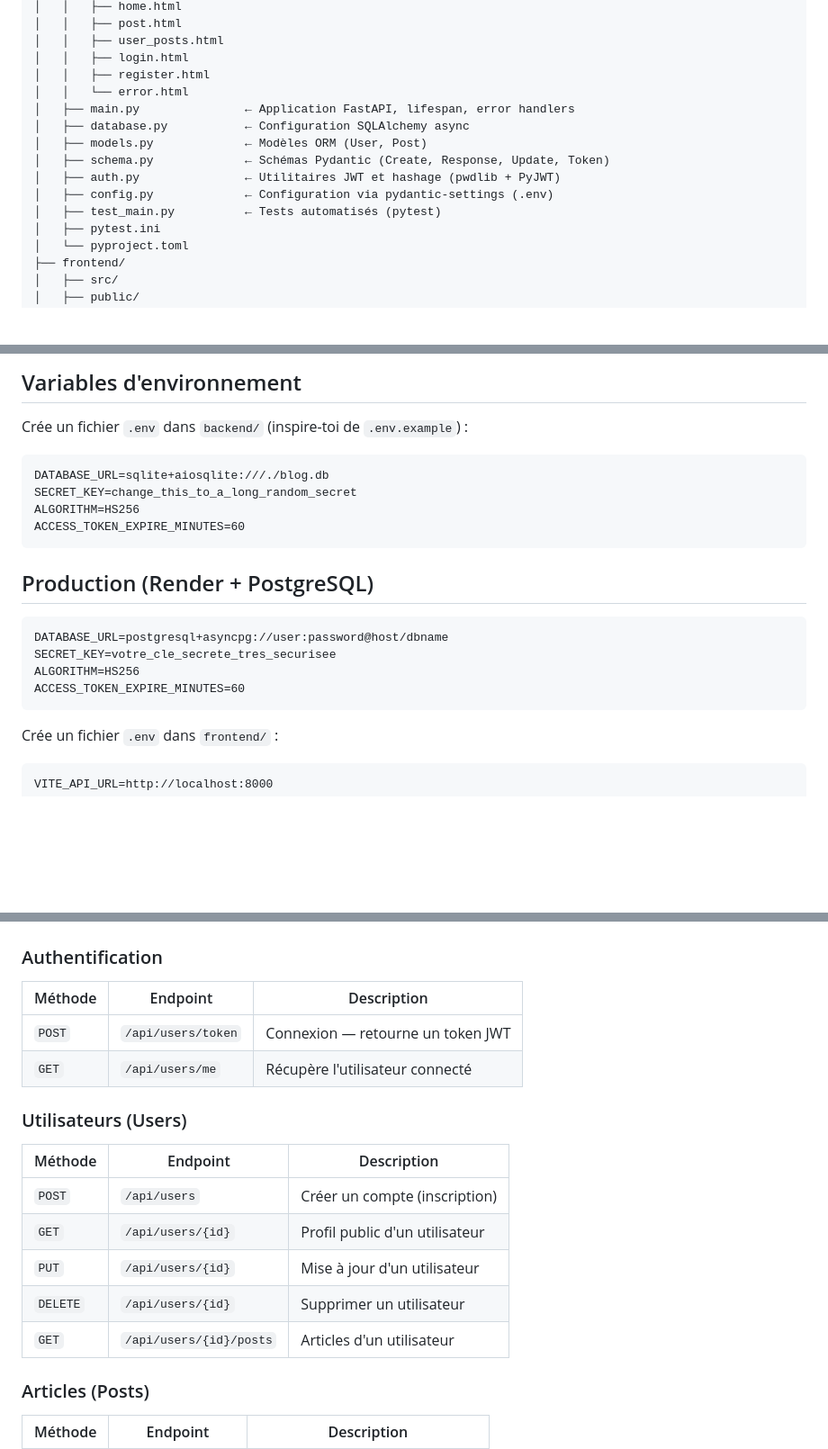
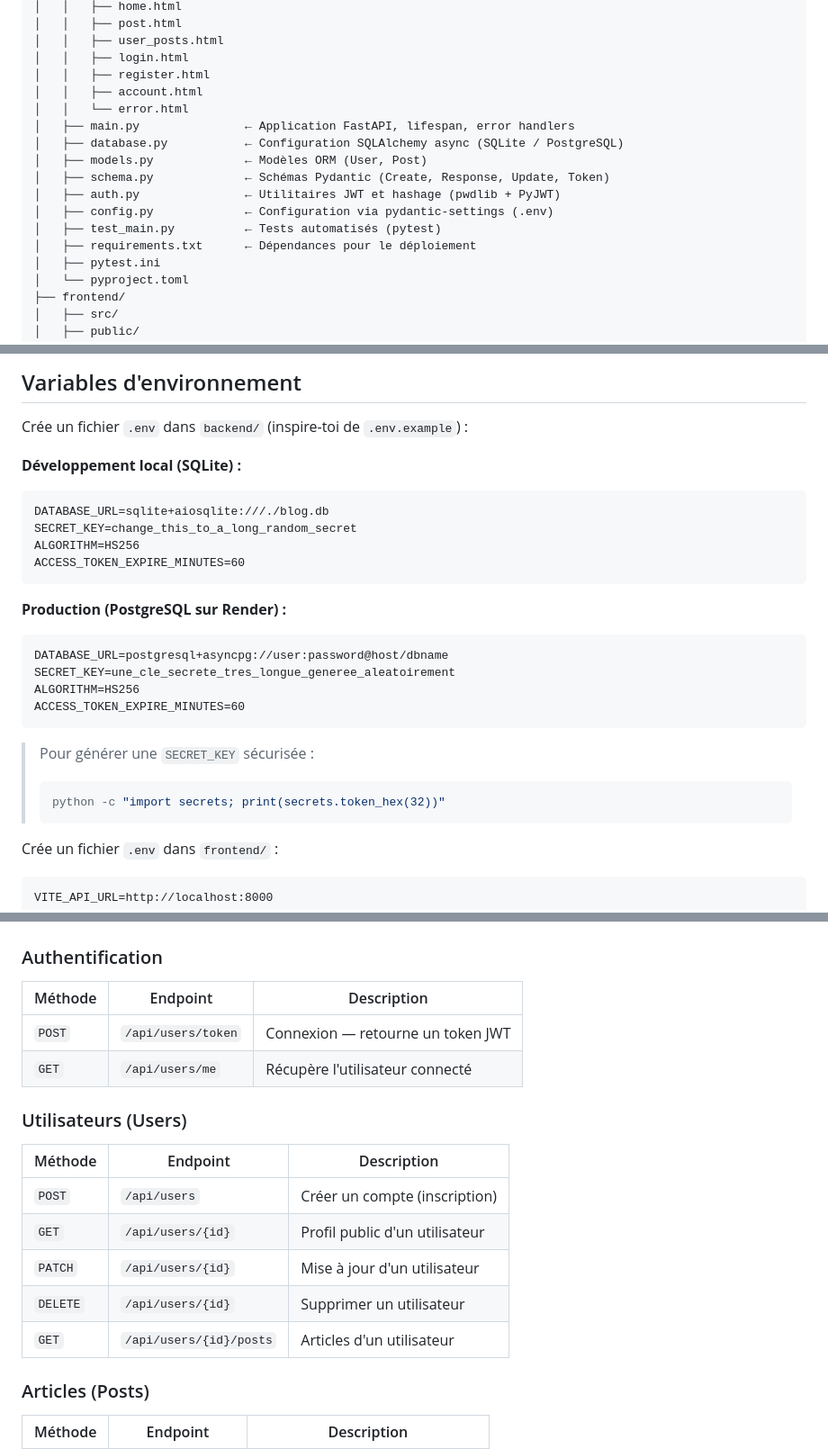
Before and after one commit to azizbaba237/fastapi_blog, a Markdown page: README.md, 3 parts joined by grey strips. Shown at 90% size. Drawn GitHub-style; blank space fills up the shorter version.

````diff
--- a/README.md
+++ b/README.md
@@ -74,14 +74,16 @@ fastapi_blog/
 │   │   ├── user_posts.html
 │   │   ├── login.html
 │   │   ├── register.html
+│   │   ├── account.html
 │   │   └── error.html
 │   ├── main.py               ← Application FastAPI, lifespan, error handlers
-│   ├── database.py           ← Configuration SQLAlchemy async
+│   ├── database.py           ← Configuration SQLAlchemy async (SQLite / PostgreSQL)
 │   ├── models.py             ← Modèles ORM (User, Post)
 │   ├── schema.py             ← Schémas Pydantic (Create, Response, Update, Token)
 │   ├── auth.py               ← Utilitaires JWT et hashage (pwdlib + PyJWT)
 │   ├── config.py             ← Configuration via pydantic-settings (.env)
 │   ├── test_main.py          ← Tests automatisés (pytest)
+│   ├── requirements.txt      ← Dépendances pour le déploiement
 │   ├── pytest.ini
 │   └── pyproject.toml
 ├── frontend/
@@ -121,6 +123,7 @@ npm install
 
 Crée un fichier `.env` dans `backend/` (inspire-toi de `.env.example`) :
 
+**Développement local (SQLite) :**
 ```
 DATABASE_URL=sqlite+aiosqlite:///./blog.db
 SECRET_KEY=change_this_to_a_long_random_secret
@@ -128,14 +131,18 @@ ALGORITHM=HS256
 ACCESS_TOKEN_EXPIRE_MINUTES=60
 ```
 
-## Production (Render + PostgreSQL)
-
+**Production (PostgreSQL sur Render) :**
 ```
 DATABASE_URL=postgresql+asyncpg://user:password@host/dbname
-SECRET_KEY=votre_cle_secrete_tres_securisee
+SECRET_KEY=une_cle_secrete_tres_longue_generee_aleatoirement
 ALGORITHM=HS256
 ACCESS_TOKEN_EXPIRE_MINUTES=60
 ```
+
+> Pour générer une `SECRET_KEY` sécurisée :
+> ```bash
+> python -c "import secrets; print(secrets.token_hex(32))"
+> ```
 
 Crée un fichier `.env` dans `frontend/` :
 
@@ -165,20 +172,20 @@ L'application sera disponible sur `http://localhost:5173`
 
 ### Authentification
 
-| Méthode | Endpoint          | Description                              |
-|---------|-------------------|------------------------------------------|
-| `POST`  | `/api/users/token`| Connexion — retourne un token JWT        |
-| `GET`   | `/api/users/me`   | Récupère l'utilisateur connecté          |
+| Méthode | Endpoint           | Description                       |
+|---------|--------------------|-----------------------------------|
+| `POST`  | `/api/users/token` | Connexion — retourne un token JWT |
+| `GET`   | `/api/users/me`    | Récupère l'utilisateur connecté   |
 
 ### Utilisateurs (Users)
 
-| Méthode  | Endpoint                | Description                           |
-|----------|-------------------------|---------------------------------------|
-| `POST`   | `/api/users`            | Créer un compte (inscription)         |
-| `GET`    | `/api/users/{id}`       | Profil public d'un utilisateur        |
-| `PUT`    | `/api/users/{id}`       | Mise à jour d'un utilisateur          |
-| `DELETE` | `/api/users/{id}`       | Supprimer un utilisateur              |
-| `GET`    | `/api/users/{id}/posts` | Articles d'un utilisateur             |
+| Méthode   | Endpoint                | Description                           |
+|-----------|-------------------------|---------------------------------------|
+| `POST`    | `/api/users`            | Créer un compte (inscription)         |
+| `GET`     | `/api/users/{id}`       | Profil public d'un utilisateur        |
+| `PATCH`   | `/api/users/{id}`       | Mise à jour d'un utilisateur          |
+| `DELETE`  | `/api/users/{id}`       | Supprimer un utilisateur              |
+| `GET`     | `/api/users/{id}/posts` | Articles d'un utilisateur             |
 
 ### Articles (Posts)
 
````
Also changed, not shown: other parts of README.md (+44 -11 lines).
